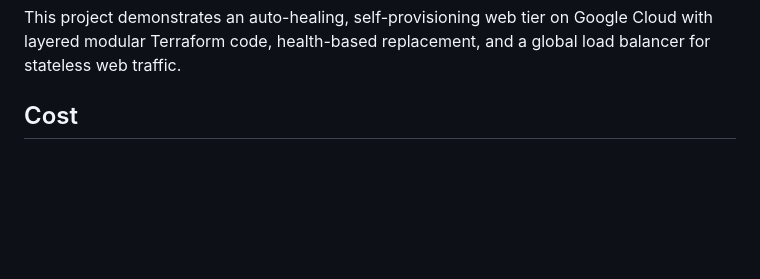
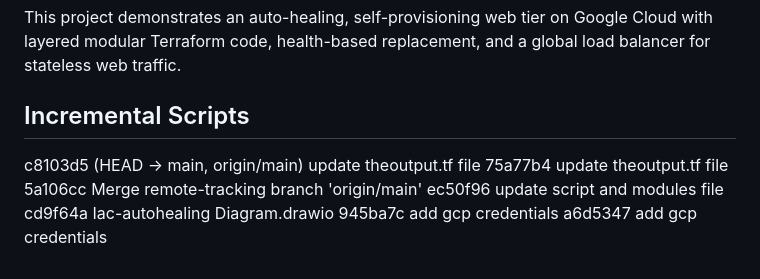
Before and after one commit to jaweria925/autohealing, a Markdown page: README.md, the part around the change. GitHub-like rendering; blank space fills up the shorter version.

Commit message:
update readm e file

```diff
--- a/README.md
+++ b/README.md
@@ -115,4 +115,11 @@ This is intended to be a repeatable, idempotent deployment model where a second
 This project demonstrates an auto-healing, self-provisioning web tier on Google Cloud with layered modular Terraform code, health-based replacement, and a global load balancer for stateless web traffic.
 
 
-## Cost
+## Incremental Scripts
+c8103d5 (HEAD -> main, origin/main) update theoutput.tf file
+75a77b4 update theoutput.tf file
+5a106cc Merge remote-tracking branch 'origin/main'
+ec50f96 update script and modules file
+cd9f64a Iac-autohealing Diagram.drawio
+945ba7c add gcp credentials
+a6d5347 add gcp credentials
```
